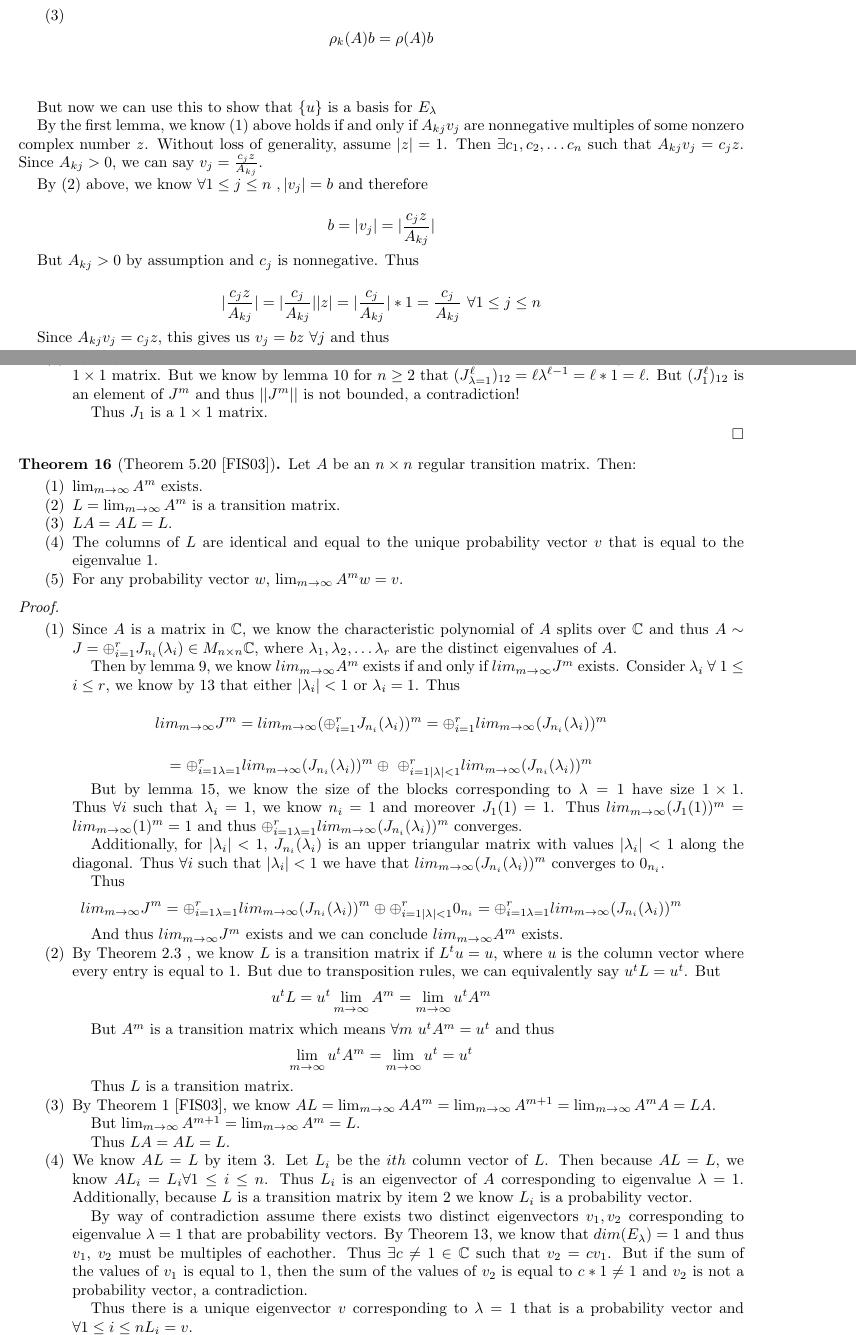
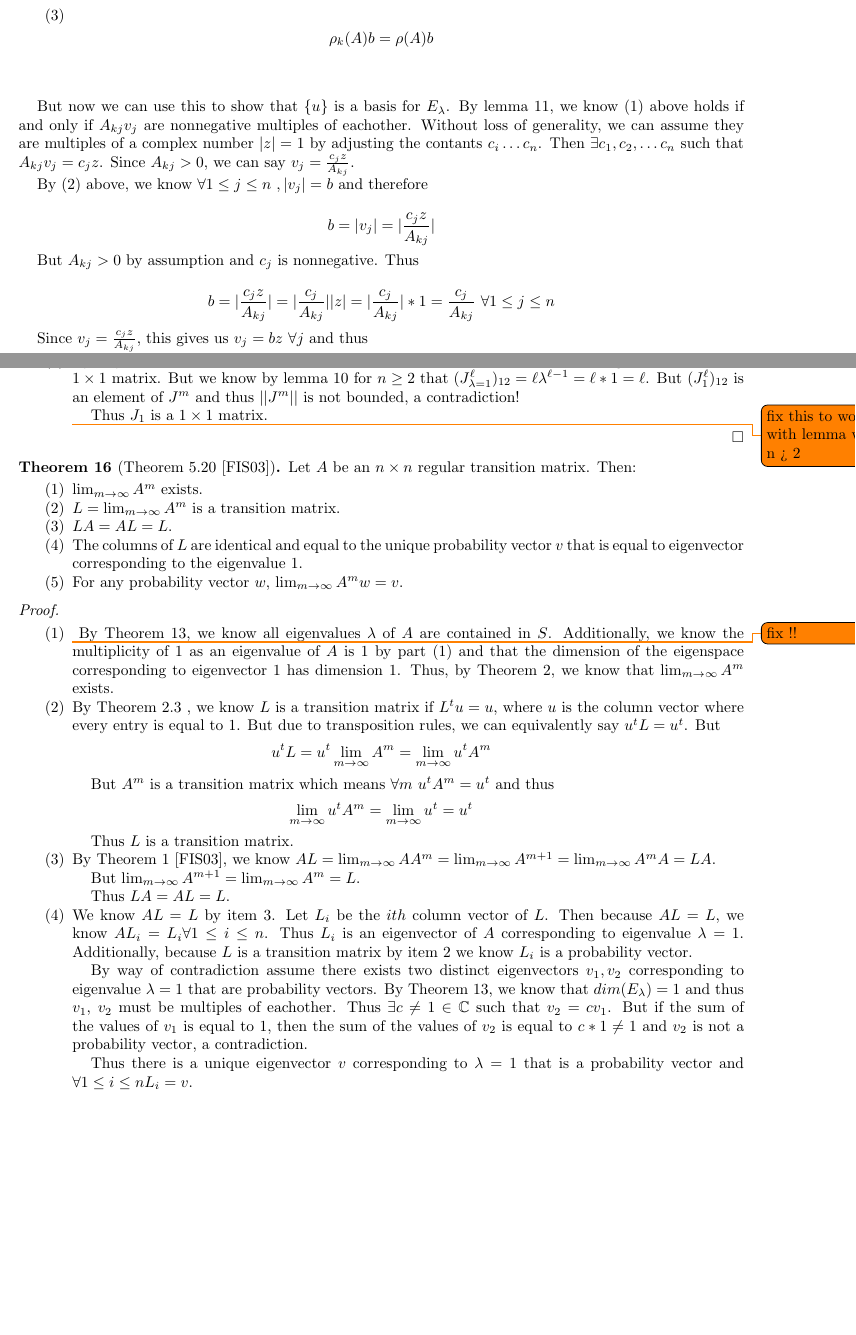
Before and after one commit to jobin212/adv-linear-project, a LaTeX paper (writeup/markovchains.tex): two parts of pages 4 and 7 of 9, joined at a grey line, cut so that both start at the same text, the shorter picture padded with empty space. Compiled offline with pdfLaTeX.

Commit message:
added first round of minor chagnes and marked future changes

```diff
--- a/writeup/markovchains.tex
+++ b/writeup/markovchains.tex
@@ -335,10 +341,9 @@ But since we know $|\lambda| = \rho(A)$, we know the three inequalities used abo
 \end{enumerate}
 
 
-But now we can use this to show that $\{ u \}$ is a basis for $E_{\lambda}$
-
-By the first lemma, we know $(1)$ above holds if and only if $A_{kj}v_j$ are nonnegative multiples of some nonzero complex number $z$.
-Without loss of generality, assume $|z| = 1$.
+But now we can use this to show that $\{ u \}$ is a basis for $E_{\lambda}$.
+By lemma \ref{section615b}, we know $(1)$ above holds if and only if $A_{kj}v_j$ are nonnegative multiples of eachother.
+Without loss of generality, we can assume they are multiples of a complex number $|z| = 1$ by adjusting the contants $c_i \ldots c_n$.
 Then $\exists c_1, c_2, \ldots c_n$ such that $A_{kj}v_j = c_j z$.
 Since $A_{kj} > 0$, we can say $v_j = \frac{c_jz}{A_{kj}}$.
 
@@ -346,11 +351,12 @@ By $(2)$ above, we know $\forall  1 \leq j \leq n\ , |v_j| = b$ and therefore
 
 $$b = |v_j| = |\frac{c_jz}{A_{kj}}|$$
 
-But $A_{kj} > 0$ by assumption and $c_j$ is nonnegative.  Thus
+But $A_{kj} > 0$ by assumption and $c_j$ is nonnegative.
+Thus
 
-$$ |\frac{c_jz}{A_{kj}}| = |\frac{c_j}{A_{kj}}||z| = |\frac{c_j}{A_{kj}}|*1 = \frac{c_j}{A_{kj}} \ \forall 1 \leq j \leq n$$
+$$ b = |\frac{c_jz}{A_{kj}}| = |\frac{c_j}{A_{kj}}||z| = |\frac{c_j}{A_{kj}}|*1 = \frac{c_j}{A_{kj}} \ \forall 1 \leq j \leq n$$
 
-Since $A_{kj}v_j = c_j z$, this gives us $v_j = bz\ \forall j$ and thus
+Since $v_j = \frac{c_jz}{A_{kj}}$, this gives us $v_j = bz\ \forall j$ and thus
 
 
 \begin{equation}
@@ -561,6 +568,8 @@ Then $||AB|| \leq n ||A|| ||B||$.
 
 		Thus $J_1$ is a $1 \times 1 $ matrix.
 
+		\todo{fix this to work with lemma with n > 2}
+
 
 \end{enumerate}
 
@@ -581,7 +589,7 @@ Let $A$ be an $n \times n$ regular transition matrix. Then:
 
 	\item $LA = AL = L$.
 
-	\item The columns of $L$ are identical and equal to the unique probability vector $v$ that is equal to the eigenvalue $1$.
+	\item The columns of $L$ are identical and equal to the unique probability vector $v$ that is equal to eigenvector corresponding to the eigenvalue $1$.
 
 	\item For any probability vector $w$, $\lim_{m \to \infty} A^m w = v$.
 
@@ -594,51 +602,12 @@ Let $A$ be an $n \times n$ regular transition matrix. Then:
 
 \begin{enumerate}
 
-	\begin{comment}
-	\item
-			We know that $A$ has eigenvalue $1$ by Theorem \ref{theorem517} and the characteristic polynomial of $A$ splits because $C$ is an algebraically closed field. Additionally, by Theorem 7.4 \cite{friedberg2003linear}, we know $\forall\ 1 \leq i \leq k$, $dim(K_{1})$ is the multiplicity of $1$ as an eigenvalue of $A$.
+	\item \label{20b}
+		\todo{fix !!}
+		By Theorem \ref{theorem519}, we know all eigenvalues $\lambda$ of $A$ are contained in $S$.
+		Additionally, we know the multiplicity of $1$ as an eigenvalue of $A$ is $1$ by part $(1)$ and that the dimension of the eigenspace corresponding to eigenvector $1$ has dimension $1$.
+		Thus, by Theorem \ref{theorem513}, we know that $\lim_{m \to \infty} A^m$ exists.
 
-			%Finally, we know $E_{\lambda} \subseteq K_{\lambda}$ by Theorem 7.1.
-
-			But if each Jordan block of $J$ corresponding to the eigenvalue $\lambda = 1$ is a $1 \times 1$ matrix, then $dim(K_1) = 1$.
-			Thus the multiplicity of $1$ as an eigenvalue of $A$ is $1$.
-			%But if $E_{\lambda} \subseteq K_1$, then $dim(E_{\lambda}) = 1$.
-
-
-			By the previous lemma and Theorem \ref{theorem519}, we know the multiplicity of $1$ as eigenvalue of $A$ is 1.
-	\end{comment}
-
-	\item \label{20b}
-	\begin{comment}
-			By Theorem \ref{theorem519}, we know all eigenvalues $\lambda$ of $A$ are contained in $S$.
-			Additionally, we know the multiplicity of $1$ as an eigenvalue of $A$ is $1$ by part $(1)$ and that the dimension of the eigenspace corresponding to eigenvector $1$ has dimension $1$.
-			Thus, by Theorem \ref{theorem513}, we know that $\lim_{m \to \infty} A^m$ exists.
-	\end{comment}
-		Since $A$ is a matrix in $\mathbb{C}$, we know the characteristic polynomial of $A$ splits over $\mathbb{C}$ and thus $A \sim J = \oplus_{i=1}^rJ_{n_i}(\lambda_i) \in M_{n \times n}\mathbb{C}$, where $\lambda_1, \lambda_2, \ldots \lambda_r$ are the distinct eigenvalues of $A$.
-
-
-		Then by lemma \ref{benstheorem1}, we know $lim_{m \to \infty}A^m$ exists if and only if $lim_{m \to \infty}J^m$ exists.
-		Consider $\lambda_i\ \forall\ 1 \leq i \leq r $, we know by \ref{theorem519} that either $|\lambda_i| < 1$ or $\lambda_i = 1$.
-		Thus
-
-		$$lim_{m \to \infty}J^m = lim_{m \to \infty}(\oplus_{i=1}^rJ_{n_i}(\lambda_i))^m = \oplus_{i=1}^rlim_{m \to \infty}(J_{n_i}(\lambda_i))^m$$
-
-		$$ = \oplus_{i=1 \lambda = 1}^rlim_{m \to \infty}(J_{n_i}(\lambda_i))^m \oplus\ \oplus_{i=1 |\lambda| < 1}^rlim_{m \to \infty}(J_{n_i}(\lambda_i))^m$$
-
-		%$$lim_{m \to \infty}((\oplus_{i=1, \lambda_i = 1}^rJ_{n_i}(1))^m \oplus  \oplus_{i=1, |\lambda_i| < 1}^r(J_{n_i}(\lambda_i))^m $$
-
-		But by lemma \ref{exericse7221}, we know the size of the blocks corresponding to $\lambda = 1$ have size $1 \times 1$.
-		Thus $\forall i$ such that $\lambda_i =1$, we know $n_i = 1$ and moreover $J_1(1) = 1$.
-		Thus $lim_{m \to \infty}(J_{1}(1))^m = lim_{m \to \infty} (1)^m = 1 $ and thus $\oplus_{i=1 \lambda = 1}^rlim_{m \to \infty}(J_{n_i}(\lambda_i))^m $ converges.
-
-
-		Additionally, for $|\lambda_i| < 1$, $J_{n_i}(\lambda_i)$ is an upper triangular matrix with values $|\lambda_i| < 1$ along the diagonal.
-		Thus $\forall i$ such that $|\lambda_i| < 1$  we have that $lim_{m \to \infty}(J_{n_i}(\lambda_i))^m$ converges to $0_{n_i}$.
-
-		Thus
-		$$lim_{m \to \infty}J^m = \oplus_{i=1 \lambda = 1}^rlim_{m \to \infty}(J_{n_i}(\lambda_i))^m \oplus \oplus_{i=1 |\lambda| < 1}^r0_{n_i} = \oplus_{i=1 \lambda = 1}^rlim_{m \to \infty}(J_{n_i}(\lambda_i))^m$$
-
-		And thus $lim_{m \to \infty}J^m$ exists and we can conclude $lim_{m \to \infty}A^m$ exists.
 
 
 	\item \label{20c}
```
Also changed, not shown: writeup/markovchains.pdf, writeup/markovchains.tex (34 more changed lines), 4 other files.
